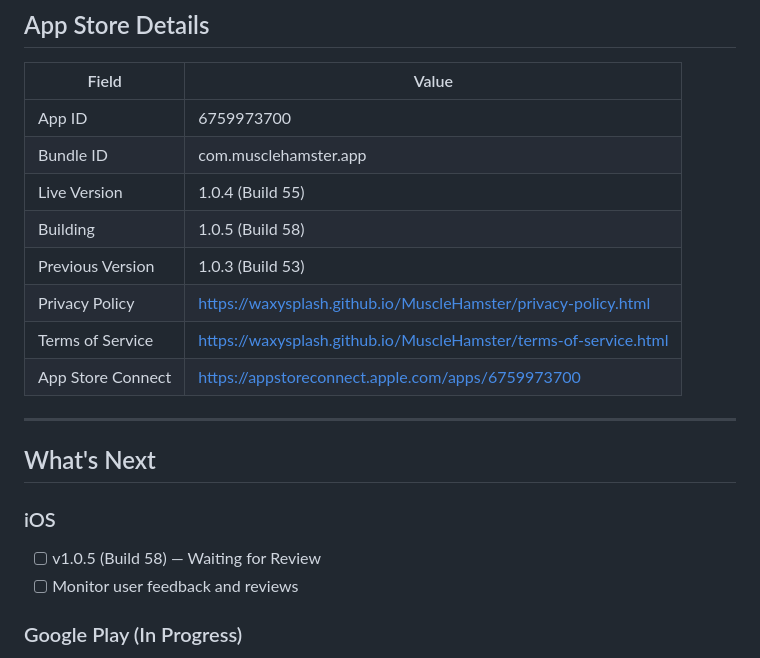
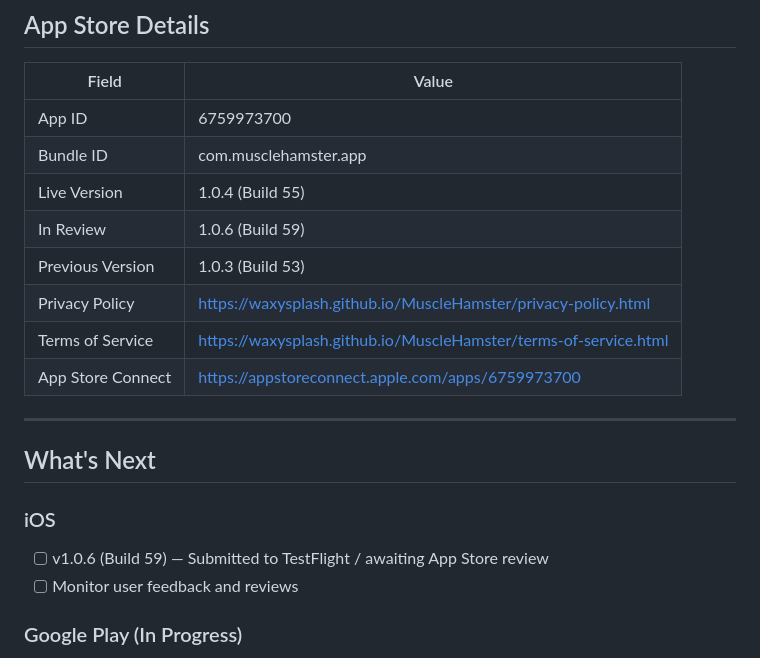
Before and after one commit to Waxysplash/MuscleHamster, a Markdown page: progress.md, the part around the change. Rendered like a GitHub page.

Commit message:
docs: reconcile progress.md to Build 59
- App Store table: stale "Building 1.0.5 (Build 58)" -> "In Review 1.0.6 (Build 59)"
- iOS What's Next: update to Build 59 submitted/awaiting review

Co-Authored-By: Claude Opus 4.8 <noreply@anthropic.com>

```diff
--- a/progress.md
+++ b/progress.md
@@ -13,7 +13,7 @@
 | App ID | 6759973700 |
 | Bundle ID | com.musclehamster.app |
 | Live Version | 1.0.4 (Build 55) |
-| Building | 1.0.5 (Build 58) |
+| In Review | 1.0.6 (Build 59) |
 | Previous Version | 1.0.3 (Build 53) |
 | Privacy Policy | https://waxysplash.github.io/MuscleHamster/privacy-policy.html |
 | Terms of Service | https://waxysplash.github.io/MuscleHamster/terms-of-service.html |
@@ -24,7 +24,7 @@
 ## What's Next
 
 ### iOS
-- [ ] v1.0.5 (Build 58) — Waiting for Review
+- [ ] v1.0.6 (Build 59) — Submitted to TestFlight / awaiting App Store review
 - [ ] Monitor user feedback and reviews
 
 ### Google Play (In Progress)
```
